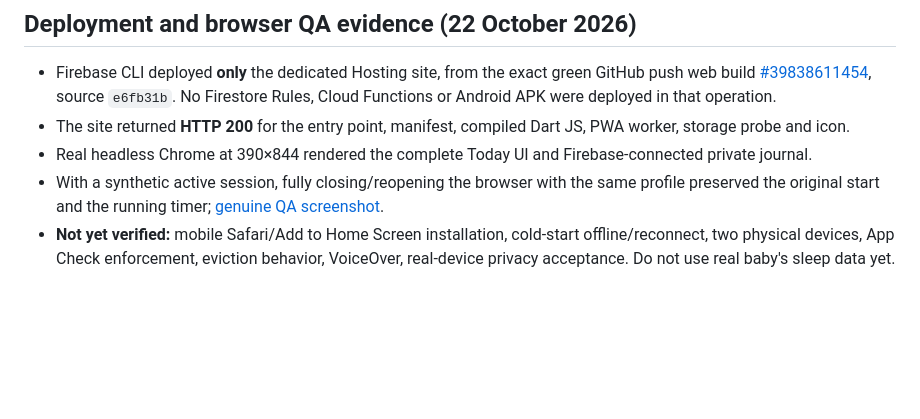
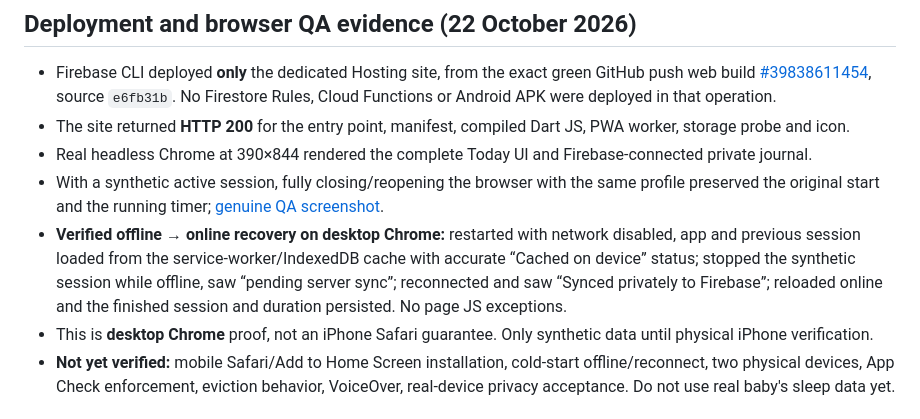
Before and after one commit to analienx/baby-sleep-tracker, a Markdown page: docs/pwa/IPHONE_INSTALL.md, the part around the change. Rendered like a GitHub page; blank space fills up the shorter version.

Commit message:
docs(pwa): record real offline-stop, reconnect sync and reload evidence

```diff
--- a/docs/pwa/IPHONE_INSTALL.md
+++ b/docs/pwa/IPHONE_INSTALL.md
@@ -21,6 +21,8 @@ To pair with Android, each phone uses a separate email-verified account. Android
 - The site returned **HTTP 200** for the entry point, manifest, compiled Dart JS, PWA worker, storage probe and icon.
 - Real headless Chrome at 390×844 rendered the complete Today UI and Firebase-connected private journal.
 - With a synthetic active session, fully closing/reopening the browser with the same profile preserved the original start and the running timer; [genuine QA screenshot](../media/iphone-pwa-today-qa.png).
+- **Verified offline → online recovery on desktop Chrome:** restarted with network disabled, app and previous session loaded from the service-worker/IndexedDB cache with accurate “Cached on device” status; stopped the synthetic session while offline, saw “pending server sync”; reconnected and saw “Synced privately to Firebase”; reloaded online and the finished session and duration persisted. No page JS exceptions.
+- This is **desktop Chrome** proof, not an iPhone Safari guarantee. Only synthetic data until physical iPhone verification.
 - **Not yet verified:** mobile Safari/Add to Home Screen installation, cold-start offline/reconnect, two physical devices, App Check enforcement, eviction behavior, VoiceOver, real-device privacy acceptance. Do not use real baby's sleep data yet.
 
 ## Why this is not equivalent to the native iPhone build
```
